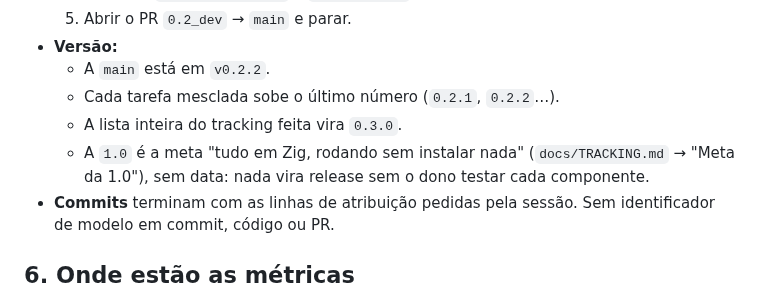
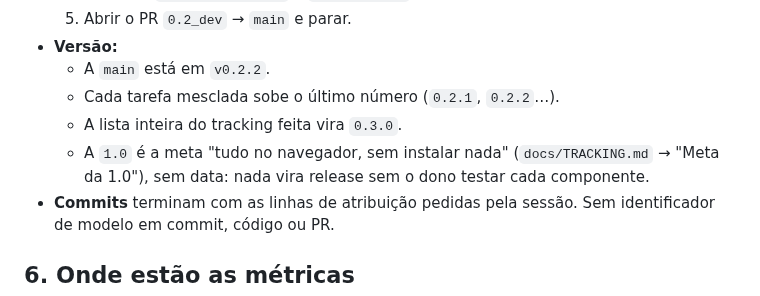
Before and after one commit to vitordallolivo/AircraftSimulation, a Markdown page: .claude/CLAUDE.md, the part around the change. GitHub-like rendering.

```diff
--- a/.claude/CLAUDE.md
+++ b/.claude/CLAUDE.md
@@ -133,7 +133,7 @@ as configurações.
   - A `main` está em `v0.2.2`.
   - Cada tarefa mesclada sobe o último número (`0.2.1`, `0.2.2`…).
   - A lista inteira do tracking feita vira `0.3.0`.
-  - A `1.0` é a meta "tudo em Zig, rodando sem instalar nada" (`docs/TRACKING.md` → "Meta da 1.0"), sem data:
+  - A `1.0` é a meta "tudo no navegador, sem instalar nada" (`docs/TRACKING.md` → "Meta da 1.0"), sem data:
     nada vira release sem o dono testar cada componente.
 - **Commits** terminam com as linhas de atribuição pedidas pela sessão. Sem identificador de modelo em commit, código
   ou PR.
```
Also changed, not shown: docs/TRACKING.md (+33 -12 lines).
